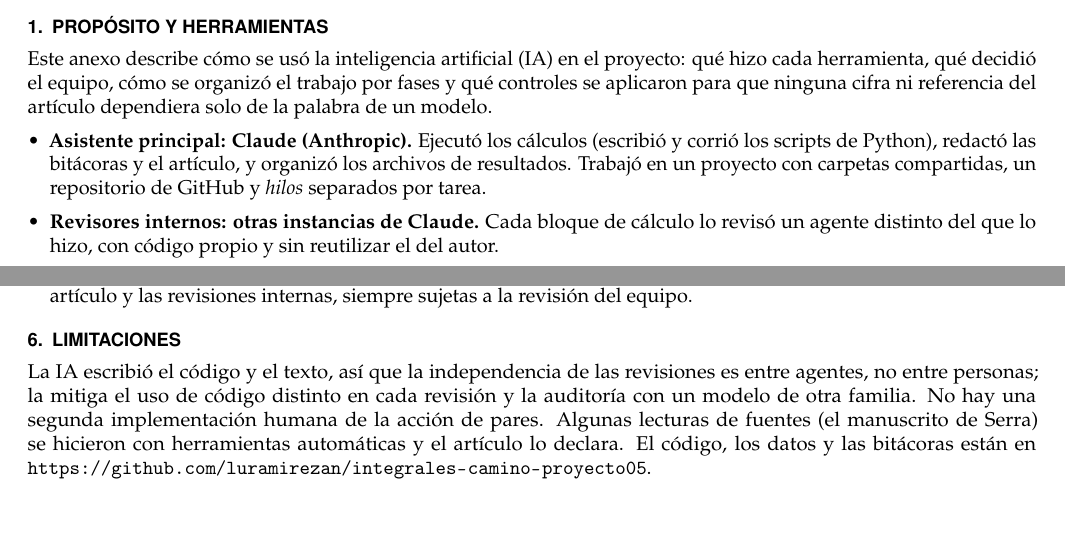
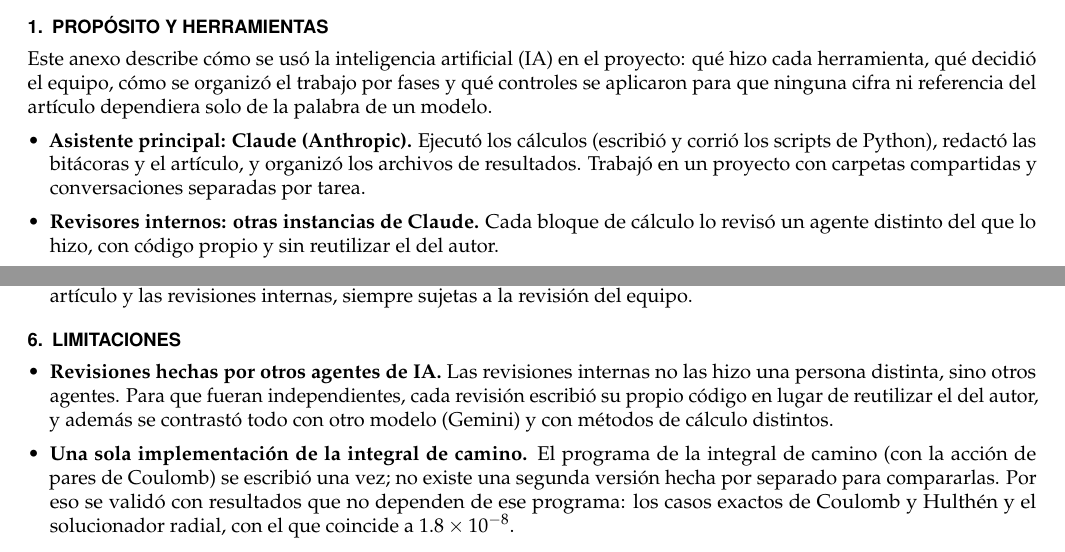
Before and after one commit to luramirezan/integrales-camino-proyecto05, a LaTeX document (articulo_6p/anexo_metodologia_ia.tex): two parts of pages 1 and 2 of 2, joined at a grey line, cut so that both start at the same text, the shorter picture padded with empty space. Compiled offline with pdfLaTeX.

Commit message:
Anexo: limitaciones explicadas y sin enlace al repositorio
Co-Authored-By: Claude Opus 5.5 <noreply@anthropic.com>
Claude-Session: https://claude.ai/code/session_019Mj5iWdMYtUC67uwVkhbaw

```diff
--- a/articulo_6p/anexo_metodologia_ia.tex
+++ b/articulo_6p/anexo_metodologia_ia.tex
@@ -32,7 +32,7 @@
 Este anexo describe cómo se usó la inteligencia artificial (IA) en el proyecto: qué hizo cada herramienta, qué decidió el equipo, cómo se organizó el trabajo por fases y qué controles se aplicaron para que ninguna cifra ni referencia del artículo dependiera solo de la palabra de un modelo.
 
 \begin{itemize}[leftmargin=*]
-\item \textbf{Asistente principal: Claude (Anthropic).} Ejecutó los cálculos (escribió y corrió los scripts de Python), redactó las bitácoras y el artículo, y organizó los archivos de resultados. Trabajó en un proyecto con carpetas compartidas, un repositorio de GitHub y \emph{hilos} separados por tarea.
+\item \textbf{Asistente principal: Claude (Anthropic).} Ejecutó los cálculos (escribió y corrió los scripts de Python), redactó las bitácoras y el artículo, y organizó los archivos de resultados. Trabajó en un proyecto con carpetas compartidas y conversaciones separadas por tarea.
 \item \textbf{Revisores internos: otras instancias de Claude.} Cada bloque de cálculo lo revisó un agente distinto del que lo hizo, con código propio y sin reutilizar el del autor.
 \item \textbf{Auditor externo: Gemini (Google), en la aplicación.} Un chat por bloque, sin ejecución de código, para buscar errores conceptuales con un modelo de otra familia.
 \item \textbf{Estudio previo: NotebookLM.} Se usó para la guía de estudio de las integrales de camino (fase~0).
@@ -93,6 +93,9 @@ Ninguna decisión se dejó en manos de la IA sin revisión. El ciclo fue siempre
 
 \section{Limitaciones}
 
-La IA escribió el código y el texto, así que la independencia de las revisiones es entre agentes, no entre personas; la mitiga el uso de código distinto en cada revisión y la auditoría con un modelo de otra familia. No hay una segunda implementación humana de la acción de pares. Algunas lecturas de fuentes (el manuscrito de Serra) se hicieron con herramientas automáticas y el artículo lo declara. El código, los datos y las bitácoras están en \url{https://github.com/luramirezan/integrales-camino-proyecto05}.
+\begin{itemize}[leftmargin=*]
+\item \textbf{Revisiones hechas por otros agentes de IA.} Las revisiones internas no las hizo una persona distinta, sino otros agentes. Para que fueran independientes, cada revisión escribió su propio código en lugar de reutilizar el del autor, y además se contrastó todo con otro modelo (Gemini) y con métodos de cálculo distintos.
+\item \textbf{Una sola implementación de la integral de camino.} El programa de la integral de camino (con la acción de pares de Coulomb) se escribió una vez; no existe una segunda versión hecha por separado para compararlas. Por eso se validó con resultados que no dependen de ese programa: los casos exactos de Coulomb y Hulthén y el solucionador radial, con el que coincide a $1.8\times10^{-8}$.
+\end{itemize}
 
 \end{document}
```
Also changed, not shown: articulo_6p/anexo_metodologia_ia.pdf.
